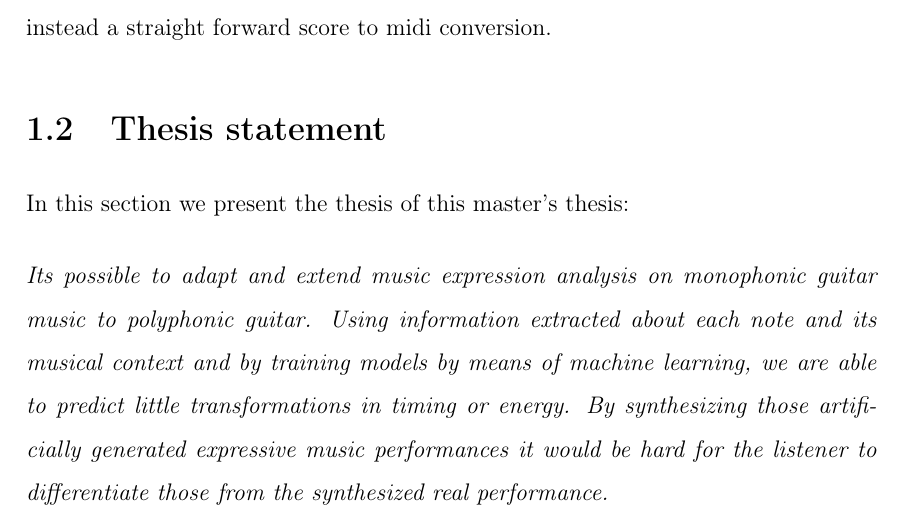
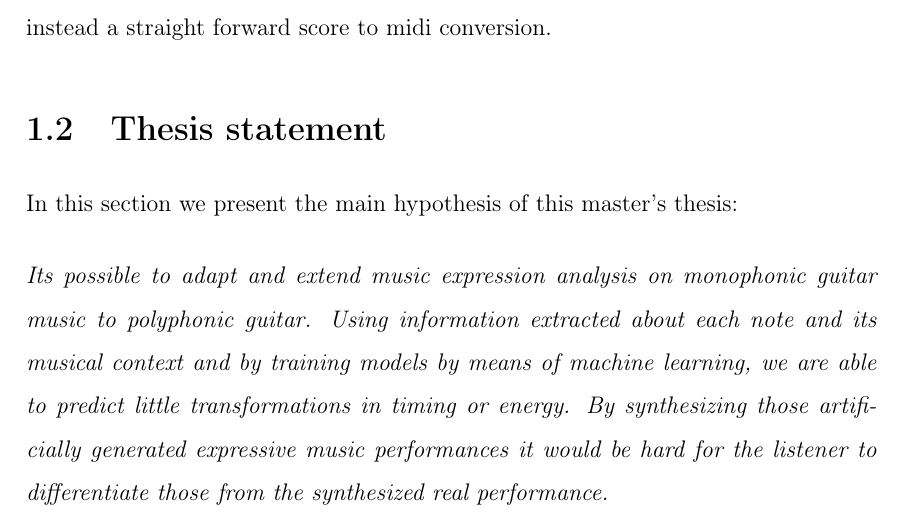
Before and after one commit to Marcsiq2/TFMReport, a LaTeX thesis (MasterThesis.tex, which reads introduction/introduction.tex): part of page 18 of 48, cut so that both start at the same text. Compiled offline with pdfLaTeX.

Commit message:
Update on Overleaf.

```diff
--- a/introduction/introduction.tex
+++ b/introduction/introduction.tex
@@ -14,7 +14,7 @@ Most studies about guitar modelling are focused on monophonic performances, the
 Understanding this little nuances and ornamentation that professional players perform when reading and performing a score could help less trained musicians to improve their playing. This models could also be used by music annotation software in order to generate expressive performances from scores composed by users, and get a better idea on how the score would be performed by a professional guitar player instead a straight forward score to midi conversion.
 
 \section{Thesis statement}
-In this section we present the thesis of this master's thesis:
+In this section we present the main hypothesis of this master's thesis:
 
 \textit{Its possible to adapt and extend music expression analysis on monophonic guitar music to polyphonic guitar. Using information extracted about each note and its musical context and by training models by means of machine learning, we are able to predict little transformations in timing or energy. By synthesizing those artificially generated expressive music performances it would be hard for the listener to differentiate those from the synthesized real performance.}
 
```
